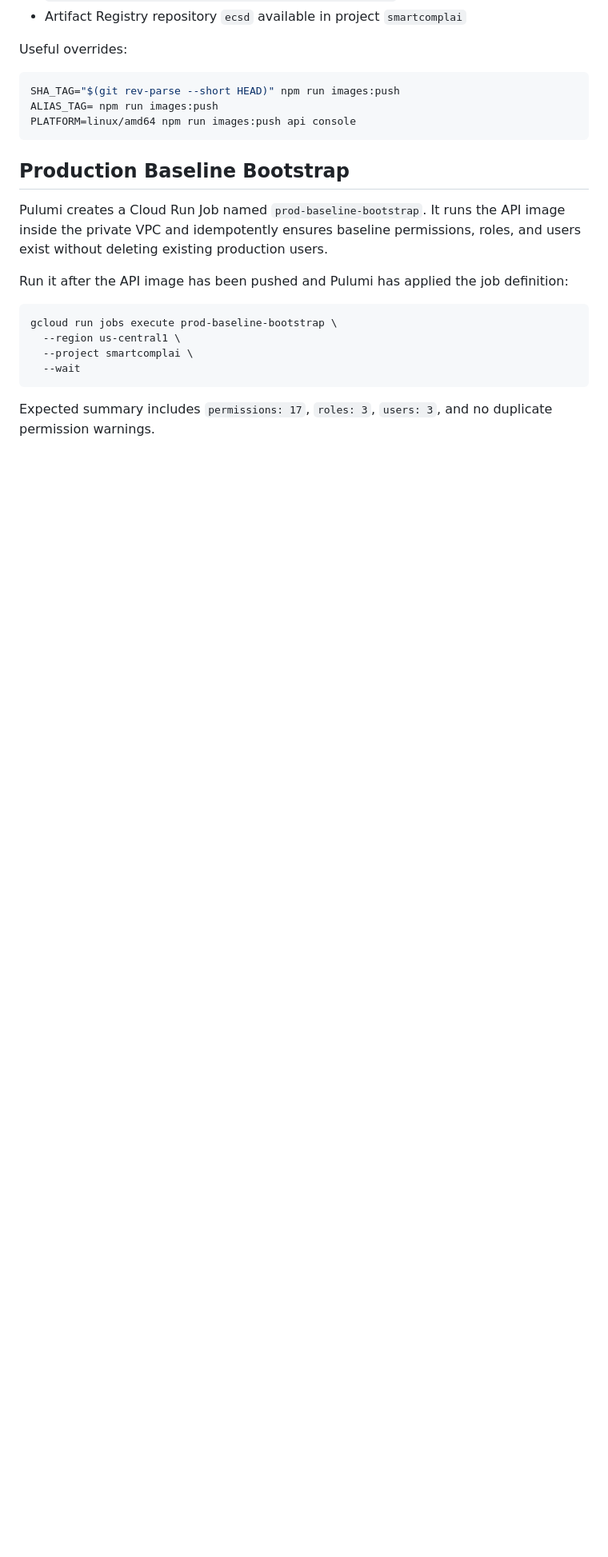
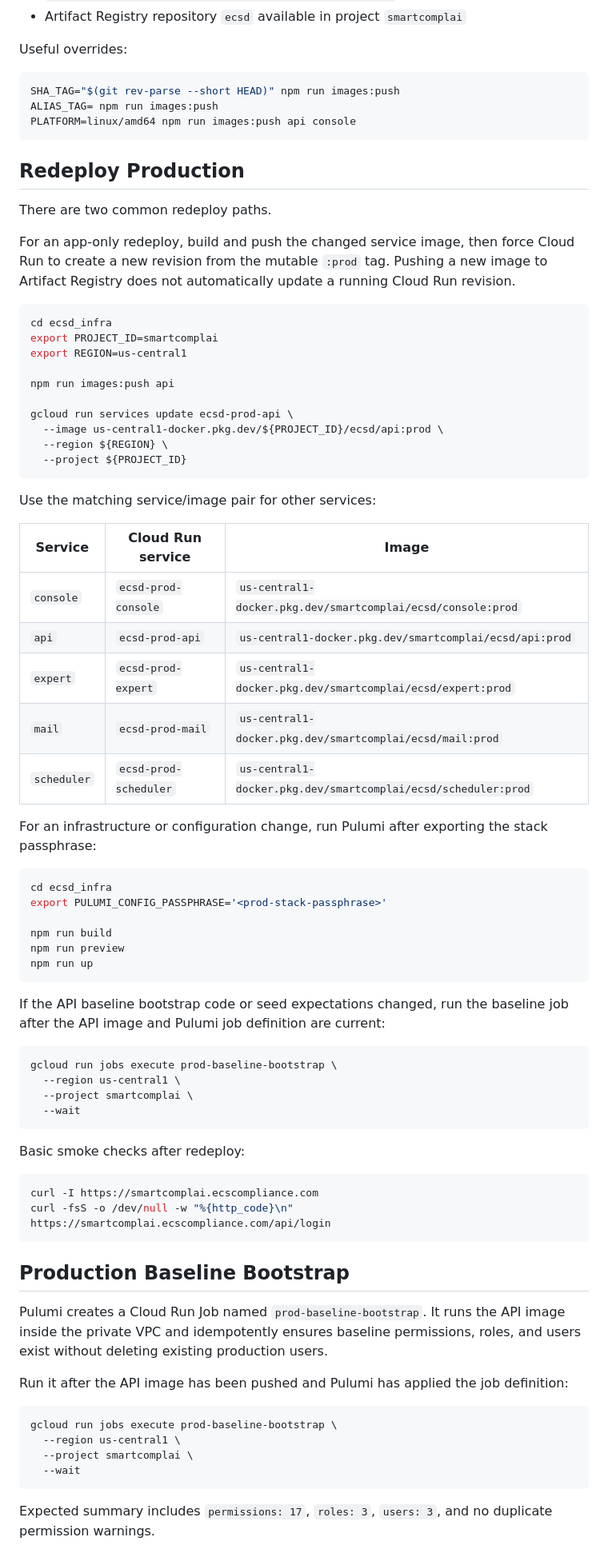
Before and after one commit to Environmental-Consulting-Services/ecs_platform, a Markdown page: ecsd_infra/README.md, the part around the change. Shown at 80% size. Rendered like a GitHub page; blank space fills up the shorter version.

Commit message:
Document infra and app-change redeploys

````diff
--- a/ecsd_infra/README.md
+++ b/ecsd_infra/README.md
@@ -162,6 +162,62 @@ ALIAS_TAG= npm run images:push
 PLATFORM=linux/amd64 npm run images:push api console
 ```
 
+## Redeploy Production
+
+There are two common redeploy paths.
+
+For an app-only redeploy, build and push the changed service image, then force Cloud Run to create a new revision from the mutable `:prod` tag. Pushing a new image to Artifact Registry does not automatically update a running Cloud Run revision.
+
+```bash
+cd ecsd_infra
+export PROJECT_ID=smartcomplai
+export REGION=us-central1
+
+npm run images:push api
+
+gcloud run services update ecsd-prod-api \
+  --image us-central1-docker.pkg.dev/${PROJECT_ID}/ecsd/api:prod \
+  --region ${REGION} \
+  --project ${PROJECT_ID}
+```
+
+Use the matching service/image pair for other services:
+
+| Service | Cloud Run service | Image |
+| --- | --- | --- |
+| `console` | `ecsd-prod-console` | `us-central1-docker.pkg.dev/smartcomplai/ecsd/console:prod` |
+| `api` | `ecsd-prod-api` | `us-central1-docker.pkg.dev/smartcomplai/ecsd/api:prod` |
+| `expert` | `ecsd-prod-expert` | `us-central1-docker.pkg.dev/smartcomplai/ecsd/expert:prod` |
+| `mail` | `ecsd-prod-mail` | `us-central1-docker.pkg.dev/smartcomplai/ecsd/mail:prod` |
+| `scheduler` | `ecsd-prod-scheduler` | `us-central1-docker.pkg.dev/smartcomplai/ecsd/scheduler:prod` |
+
+For an infrastructure or configuration change, run Pulumi after exporting the stack passphrase:
+
+```bash
+cd ecsd_infra
+export PULUMI_CONFIG_PASSPHRASE='<prod-stack-passphrase>'
+
+npm run build
+npm run preview
+npm run up
+```
+
+If the API baseline bootstrap code or seed expectations changed, run the baseline job after the API image and Pulumi job definition are current:
+
+```bash
+gcloud run jobs execute prod-baseline-bootstrap \
+  --region us-central1 \
+  --project smartcomplai \
+  --wait
+```
+
+Basic smoke checks after redeploy:
+
+```bash
+curl -I https://smartcomplai.ecscompliance.com
+curl -fsS -o /dev/null -w "%{http_code}\n" https://smartcomplai.ecscompliance.com/api/login
+```
+
 ## Production Baseline Bootstrap
 
 Pulumi creates a Cloud Run Job named `prod-baseline-bootstrap`. It runs the API image inside the private VPC and idempotently ensures baseline permissions, roles, and users exist without deleting existing production users.
````
